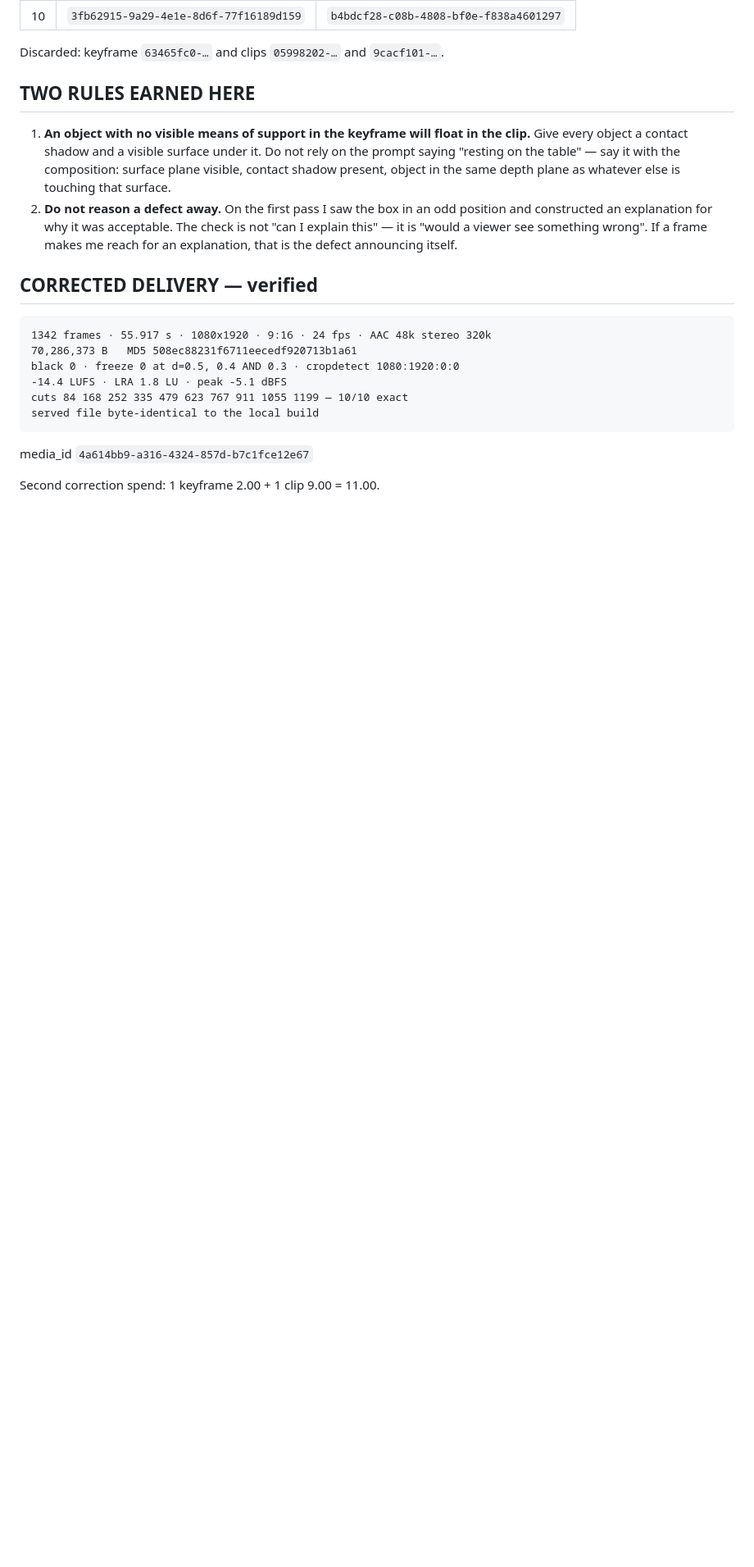
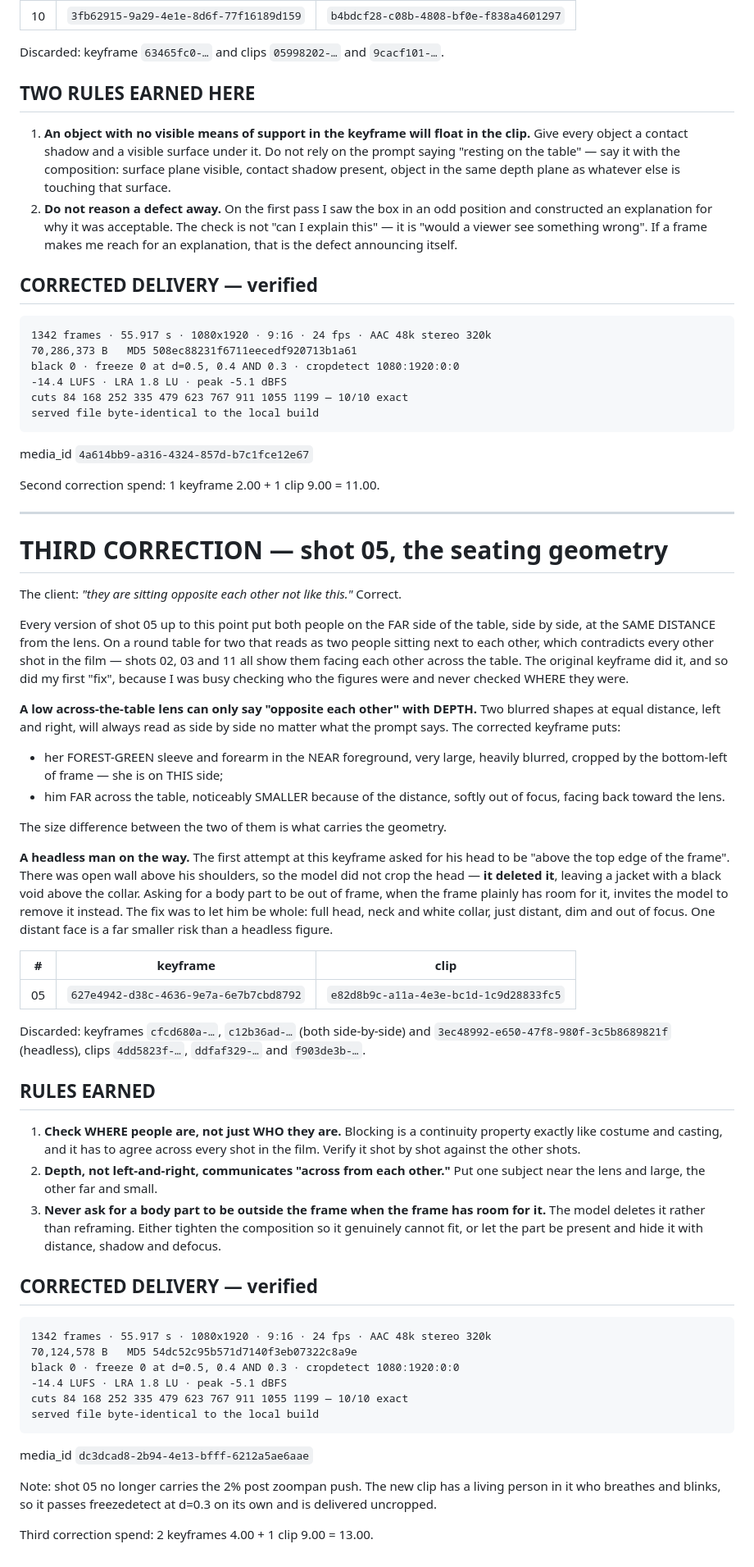
Before and after one commit to Finaltoucch/Final, a Markdown page: alexator-longest-dinner/00_PRODUCTION_BIBLE.md, the part around the change. Shown at 82% size. GitHub-like rendering; blank space fills up the shorter version.

Commit message:
Fix the seating geometry in THE LONGEST DINNER shot 05
The client pointed out that the couple read as sitting side by side rather
than opposite each other. Every version of this shot had put both of them on
the far side of the table at the same distance from the lens, which on a
round table for two reads as adjacent seats and contradicts shots 02, 03 and
11. I had been checking who the background figures were and never checked
where they were.

A low across-the-table lens can only express "opposite each other" through
depth: her sleeve is now near the lens and large, he is far across the table
and noticeably smaller. The size difference carries the geometry.

Also records a headless figure produced on the way: asking for the man's head
to sit above the top edge of a frame that had room for it made the model
delete the head rather than reframe, leaving a jacket with a void above the
collar. He is now whole, just distant and defocused.

Three rules added: blocking is a continuity property to verify shot against
shot; depth rather than left-right placement communicates facing each other;
and never ask for a body part to be out of frame when the frame has room for
it.

Shot 05 also no longer needs the 2% post push - the new clip has a person
breathing and blinking in it, so it passes freezedetect at d=0.3 uncropped.

Co-Authored-By: Claude Opus 5 <noreply@anthropic.com>
Claude-Session: https://claude.ai/code/session_012LnpNNdMigVHMv6GrG5zZx

````diff
--- a/alexator-longest-dinner/00_PRODUCTION_BIBLE.md
+++ b/alexator-longest-dinner/00_PRODUCTION_BIBLE.md
@@ -292,3 +292,72 @@ served file byte-identical to the local build
 media_id `4a614bb9-a316-4324-857d-b7c1fce12e67`
 
 Second correction spend: 1 keyframe 2.00 + 1 clip 9.00 = 11.00.
+
+---
+
+# THIRD CORRECTION — shot 05, the seating geometry
+
+The client: *"they are sitting opposite each other not like this."* Correct.
+
+Every version of shot 05 up to this point put both people on the FAR side of
+the table, side by side, at the SAME DISTANCE from the lens. On a round table
+for two that reads as two people sitting next to each other, which contradicts
+every other shot in the film — shots 02, 03 and 11 all show them facing each
+other across the table. The original keyframe did it, and so did my first
+"fix", because I was busy checking who the figures were and never checked
+WHERE they were.
+
+**A low across-the-table lens can only say "opposite each other" with DEPTH.**
+Two blurred shapes at equal distance, left and right, will always read as side
+by side no matter what the prompt says. The corrected keyframe puts:
+- her FOREST-GREEN sleeve and forearm in the NEAR foreground, very large,
+  heavily blurred, cropped by the bottom-left of frame — she is on THIS side;
+- him FAR across the table, noticeably SMALLER because of the distance, softly
+  out of focus, facing back toward the lens.
+
+The size difference between the two of them is what carries the geometry.
+
+**A headless man on the way.** The first attempt at this keyframe asked for his
+head to be "above the top edge of the frame". There was open wall above his
+shoulders, so the model did not crop the head — **it deleted it**, leaving a
+jacket with a black void above the collar. Asking for a body part to be out of
+frame, when the frame plainly has room for it, invites the model to remove it
+instead. The fix was to let him be whole: full head, neck and white collar,
+just distant, dim and out of focus. One distant face is a far smaller risk
+than a headless figure.
+
+| # | keyframe | clip |
+|---|---|---|
+| 05 | `627e4942-d38c-4636-9e7a-6e7b7cbd8792` | `e82d8b9c-a11a-4e3e-bc1d-1c9d28833fc5` |
+
+Discarded: keyframes `cfcd680a-…`, `c12b36ad-…` (both side-by-side) and
+`3ec48992-e650-47f8-980f-3c5b8689821f` (headless), clips `4dd5823f-…`,
+`ddfaf329-…` and `f903de3b-…`.
+
+## RULES EARNED
+1. **Check WHERE people are, not just WHO they are.** Blocking is a continuity
+   property exactly like costume and casting, and it has to agree across every
+   shot in the film. Verify it shot by shot against the other shots.
+2. **Depth, not left-and-right, communicates "across from each other."** Put
+   one subject near the lens and large, the other far and small.
+3. **Never ask for a body part to be outside the frame when the frame has room
+   for it.** The model deletes it rather than reframing. Either tighten the
+   composition so it genuinely cannot fit, or let the part be present and hide
+   it with distance, shadow and defocus.
+
+## CORRECTED DELIVERY — verified
+```
+1342 frames · 55.917 s · 1080x1920 · 9:16 · 24 fps · AAC 48k stereo 320k
+70,124,578 B   MD5 54dc52c95b571d7140f3eb07322c8a9e
+black 0 · freeze 0 at d=0.5, 0.4 AND 0.3 · cropdetect 1080:1920:0:0
+-14.4 LUFS · LRA 1.8 LU · peak -5.1 dBFS
+cuts 84 168 252 335 479 623 767 911 1055 1199 — 10/10 exact
+served file byte-identical to the local build
+```
+media_id `dc3dcad8-2b94-4e13-bfff-6212a5ae6aae`
+
+Note: shot 05 no longer carries the 2% post zoompan push. The new clip has a
+living person in it who breathes and blinks, so it passes freezedetect at
+d=0.3 on its own and is delivered uncropped.
+
+Third correction spend: 2 keyframes 4.00 + 1 clip 9.00 = 13.00.
````
